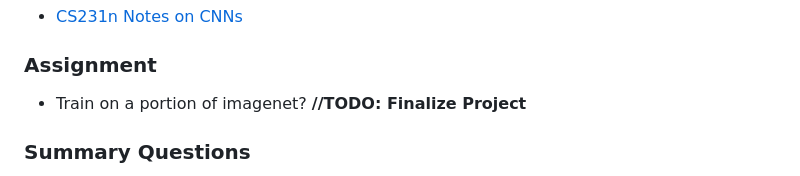
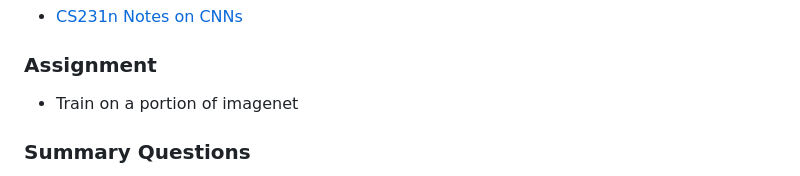
Before and after one commit to interactive-intelligence/intro-neuro-ai, a Markdown page: schedule.md, the part around the change. Drawn GitHub-style.

```diff
--- a/schedule.md
+++ b/schedule.md
@@ -179,7 +179,7 @@ Welcome to a beginner's introduction to neuroscience! We will
 
 ### Assignment
 
-- Train on a portion of imagenet? **//TODO: Finalize Project**
+- Train on a portion of imagenet
 
 ### Summary Questions
 
```
